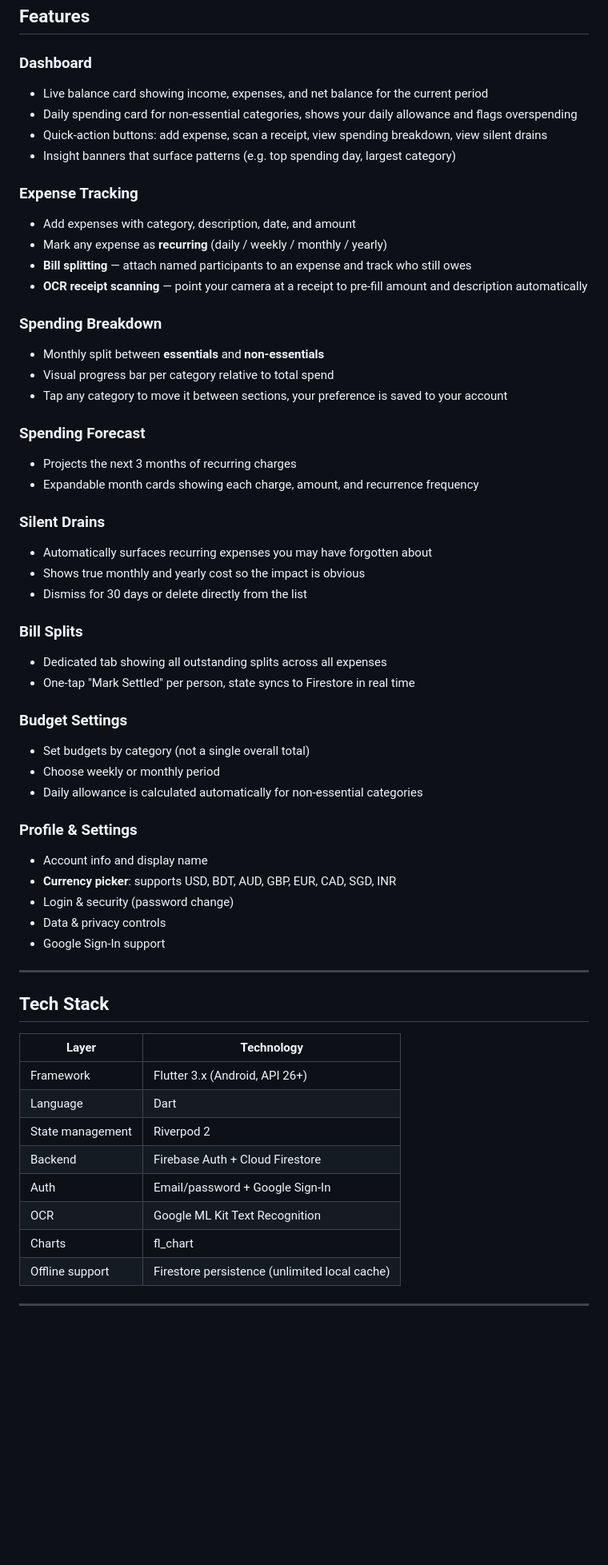
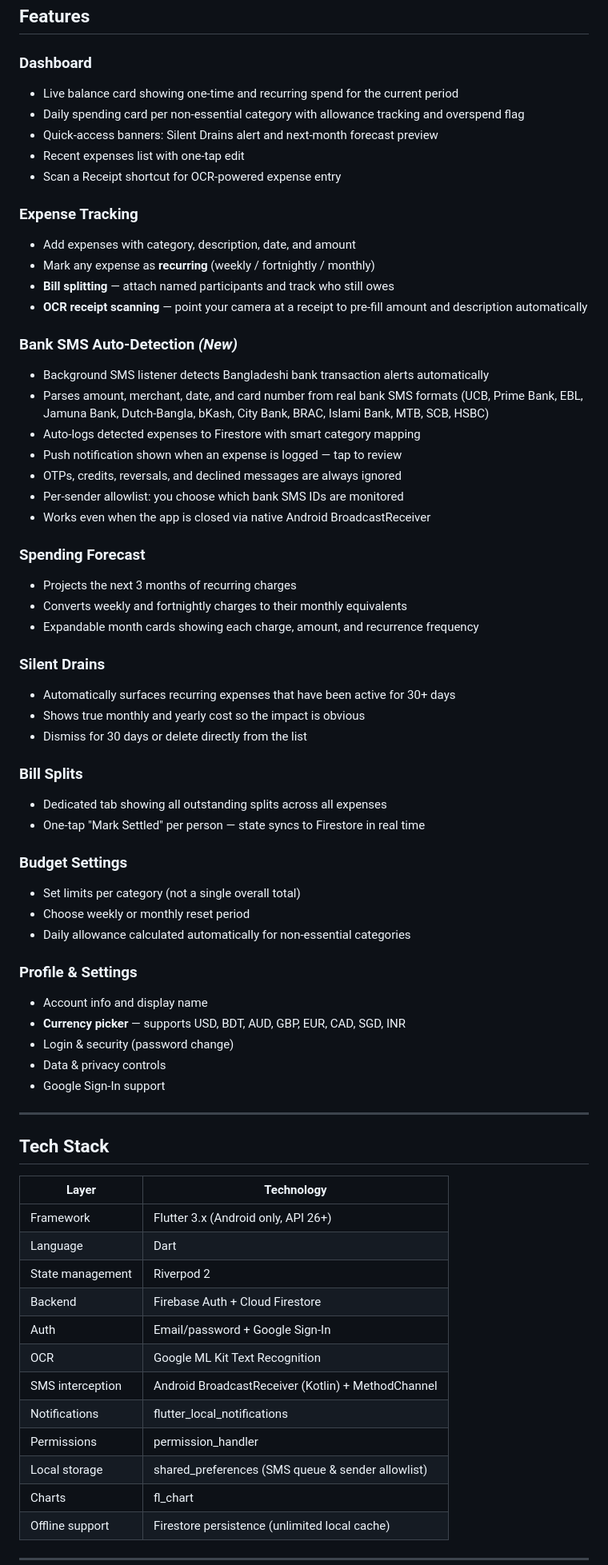
Before and after one commit to sajid9505/Finance-Project-with-Flutter, a Markdown page: README.md, the part around one of its changes. Shown at 80% size. Drawn GitHub-style; blank space fills up the shorter version.

```diff
--- a/README.md
+++ b/README.md
@@ -7,43 +24,49 @@ A clean, offline-first Android app for tracking your spending, catching silent s
 ## Features
 
 ### Dashboard
-- Live balance card showing income, expenses, and net balance for the current period
-- Daily spending card for non-essential categories, shows your daily allowance and flags overspending
-- Quick-action buttons: add expense, scan a receipt, view spending breakdown, view silent drains
-- Insight banners that surface patterns (e.g. top spending day, largest category)
+- Live balance card showing one-time and recurring spend for the current period
+- Daily spending card per non-essential category with allowance tracking and overspend flag
+- Quick-access banners: Silent Drains alert and next-month forecast preview
+- Recent expenses list with one-tap edit
+- Scan a Receipt shortcut for OCR-powered expense entry
 
 ### Expense Tracking
 - Add expenses with category, description, date, and amount
-- Mark any expense as **recurring** (daily / weekly / monthly / yearly)
-- **Bill splitting** — attach named participants to an expense and track who still owes
+- Mark any expense as **recurring** (weekly / fortnightly / monthly)
+- **Bill splitting** — attach named participants and track who still owes
 - **OCR receipt scanning** — point your camera at a receipt to pre-fill amount and description automatically
 
-### Spending Breakdown
-- Monthly split between **essentials** and **non-essentials**
-- Visual progress bar per category relative to total spend
-- Tap any category to move it between sections, your preference is saved to your account
+### Bank SMS Auto-Detection *(New)*
+- Background SMS listener detects Bangladeshi bank transaction alerts automatically
+- Parses amount, merchant, date, and card number from real bank SMS formats (UCB, Prime Bank, EBL, Jamuna Bank, Dutch-Bangla, bKash, City Bank, BRAC, Islami Bank, MTB, SCB, HSBC)
+- Auto-logs detected expenses to Firestore with smart category mapping
+- Push notification shown when an expense is logged — tap to review
+- OTPs, credits, reversals, and declined messages are always ignored
+- Per-sender allowlist: you choose which bank SMS IDs are monitored
+- Works even when the app is closed via native Android BroadcastReceiver
 
 ### Spending Forecast
 - Projects the next 3 months of recurring charges
+- Converts weekly and fortnightly charges to their monthly equivalents
 - Expandable month cards showing each charge, amount, and recurrence frequency
 
 ### Silent Drains
-- Automatically surfaces recurring expenses you may have forgotten about
+- Automatically surfaces recurring expenses that have been active for 30+ days
 - Shows true monthly and yearly cost so the impact is obvious
 - Dismiss for 30 days or delete directly from the list
 
 ### Bill Splits
 - Dedicated tab showing all outstanding splits across all expenses
-- One-tap "Mark Settled" per person, state syncs to Firestore in real time
+- One-tap "Mark Settled" per person — state syncs to Firestore in real time
 
 ### Budget Settings
-- Set budgets by category (not a single overall total)
-- Choose weekly or monthly period
-- Daily allowance is calculated automatically for non-essential categories
+- Set limits per category (not a single overall total)
+- Choose weekly or monthly reset period
+- Daily allowance calculated automatically for non-essential categories
 
 ### Profile & Settings
 - Account info and display name
-- **Currency picker**: supports USD, BDT, AUD, GBP, EUR, CAD, SGD, INR
+- **Currency picker** — supports USD, BDT, AUD, GBP, EUR, CAD, SGD, INR
 - Login & security (password change)
 - Data & privacy controls
 - Google Sign-In support
@@ -54,12 +77,16 @@ A clean, offline-first Android app for tracking your spending, catching silent s
 
 | Layer | Technology |
 |---|---|
-| Framework | Flutter 3.x (Android, API 26+) |
+| Framework | Flutter 3.x (Android only, API 26+) |
 | Language | Dart |
 | State management | Riverpod 2 |
 | Backend | Firebase Auth + Cloud Firestore |
 | Auth | Email/password + Google Sign-In |
 | OCR | Google ML Kit Text Recognition |
+| SMS interception | Android BroadcastReceiver (Kotlin) + MethodChannel |
+| Notifications | flutter_local_notifications |
+| Permissions | permission_handler |
+| Local storage | shared_preferences (SMS queue & sender allowlist) |
 | Charts | fl_chart |
 | Offline support | Firestore persistence (unlimited local cache) |
 
```
Also changed, not shown: other parts of README.md (+112 -23 lines).
